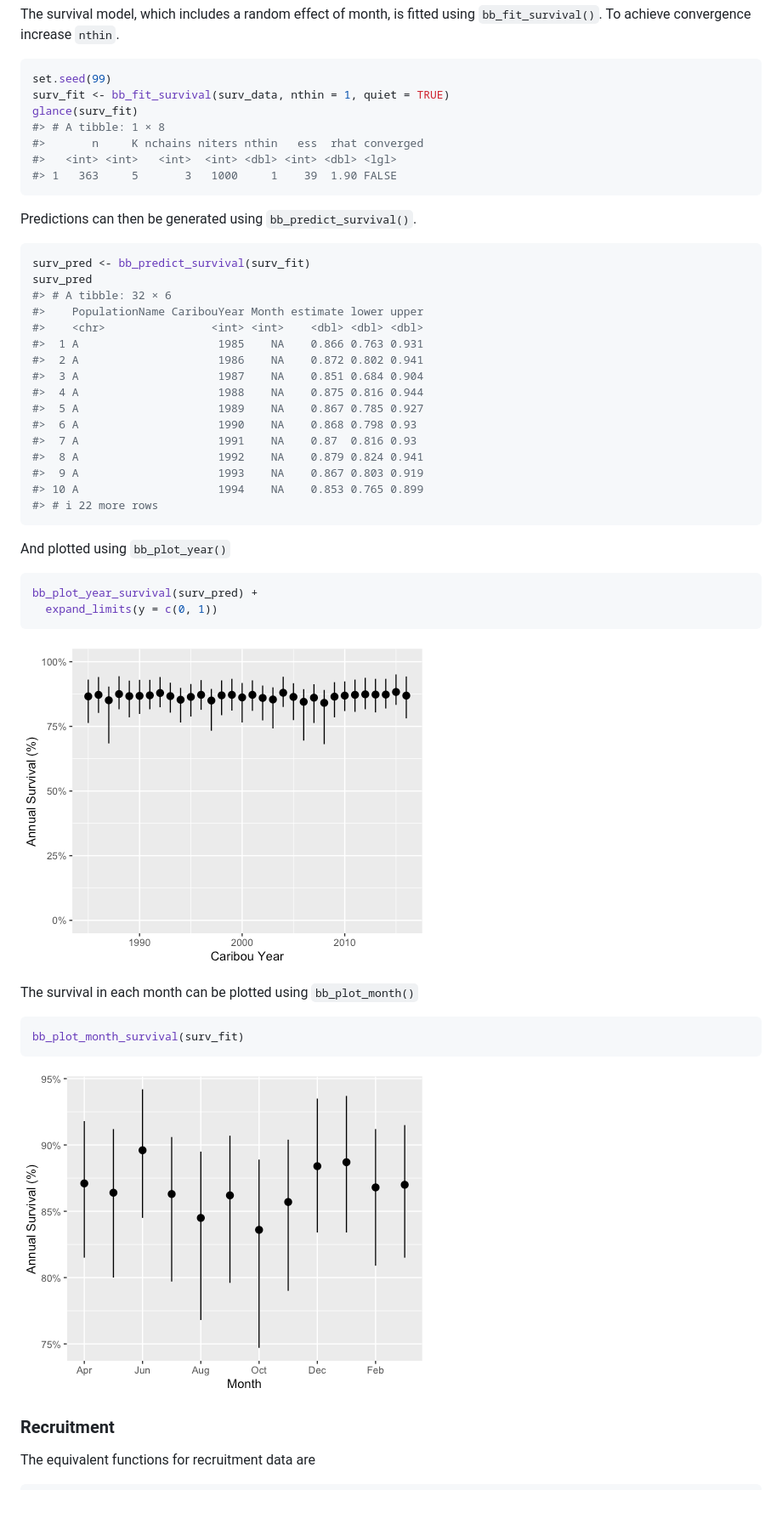
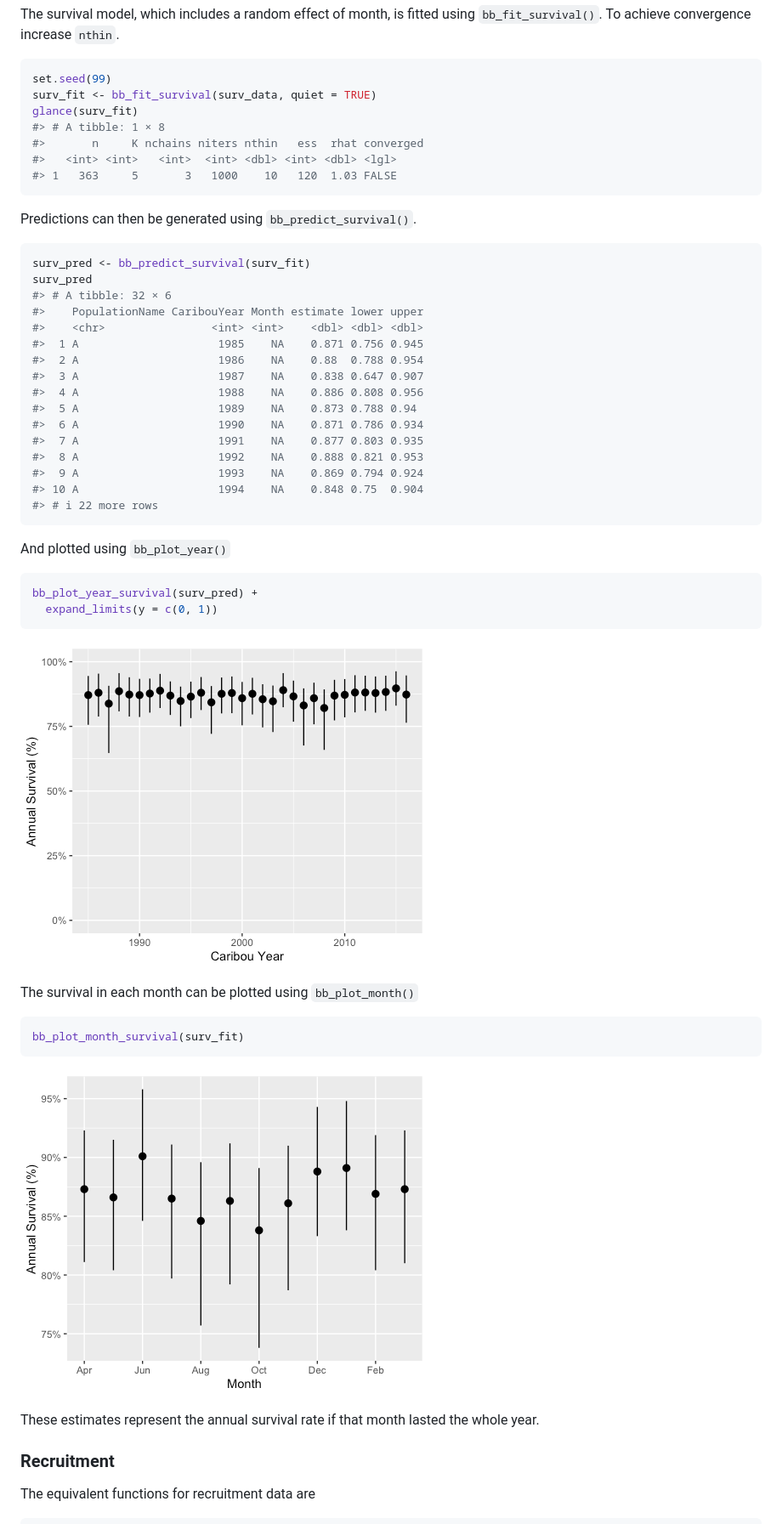
Before and after one commit to poissonconsulting/bboutools, a Markdown page: README.md, the part around one of its changes. Shown at 85% size. GitHub-like rendering; pictures changed too: man/figures/README-unnamed-chunk-5-1.png, man/figures/README-unnamed-chunk-6-1.png; blank space fills up the shorter version.

````diff
--- a/README.md
+++ b/README.md
@@ -57,12 +57,12 @@ using `bb_fit_survival()`. To achieve convergence increase `nthin`.
 
 ``` r
 set.seed(99)
-surv_fit <- bb_fit_survival(surv_data, nthin = 1, quiet = TRUE)
+surv_fit <- bb_fit_survival(surv_data, quiet = TRUE)
 glance(surv_fit)
 #> # A tibble: 1 × 8
 #>       n     K nchains niters nthin   ess  rhat converged
 #>   <int> <int>   <int>  <int> <dbl> <int> <dbl> <lgl>
-#> 1   363     5       3   1000     1    39  1.90 FALSE
+#> 1   363     5       3   1000    10   120  1.03 FALSE
 ```
 
 Predictions can then be generated using `bb_predict_survival()`.
@@ -73,16 +73,16 @@ surv_pred
 #> # A tibble: 32 × 6
 #>    PopulationName CaribouYear Month estimate lower upper
 #>    <chr>                <int> <int>    <dbl> <dbl> <dbl>
-#>  1 A                     1985    NA    0.866 0.763 0.931
-#>  2 A                     1986    NA    0.872 0.802 0.941
-#>  3 A                     1987    NA    0.851 0.684 0.904
-#>  4 A                     1988    NA    0.875 0.816 0.944
-#>  5 A                     1989    NA    0.867 0.785 0.927
-#>  6 A                     1990    NA    0.868 0.798 0.93
-#>  7 A                     1991    NA    0.87  0.816 0.93
-#>  8 A                     1992    NA    0.879 0.824 0.941
-#>  9 A                     1993    NA    0.867 0.803 0.919
-#> 10 A                     1994    NA    0.853 0.765 0.899
+#>  1 A                     1985    NA    0.871 0.756 0.945
+#>  2 A                     1986    NA    0.88  0.788 0.954
+#>  3 A                     1987    NA    0.838 0.647 0.907
+#>  4 A                     1988    NA    0.886 0.808 0.956
+#>  5 A                     1989    NA    0.873 0.788 0.94
+#>  6 A                     1990    NA    0.871 0.786 0.934
+#>  7 A                     1991    NA    0.877 0.803 0.935
+#>  8 A                     1992    NA    0.888 0.821 0.953
+#>  9 A                     1993    NA    0.869 0.794 0.924
+#> 10 A                     1994    NA    0.848 0.75  0.904
 #> # ℹ 22 more rows
 ```
 
@@ -103,6 +103,9 @@ bb_plot_month_survival(surv_fit)
 
 ![](man/figures/README-unnamed-chunk-6-1.png)<!-- -->
 
+These estimates represent the annual survival rate if that month lasted
+the whole year.
+
 ### Recruitment
 
 The equivalent functions for recruitment data are
````
Also changed, not shown: other parts of README.md (+16 -2 lines), man/figures/README-unnamed-chunk-7-1.png, man/figures/README-unnamed-chunk-8-1.png, man/figures/README-unnamed-chunk-9-1.png (added), 1 other file.
